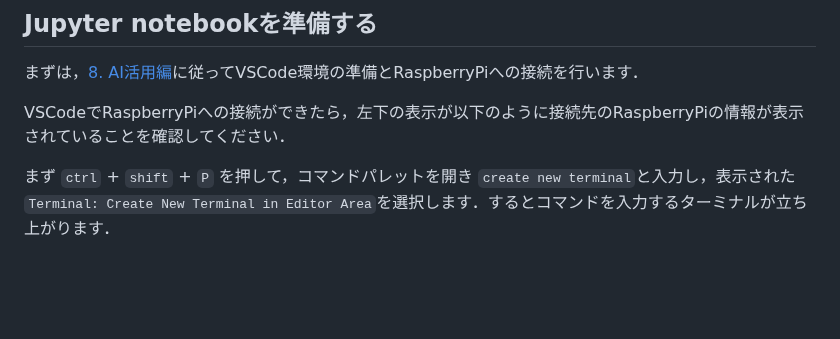
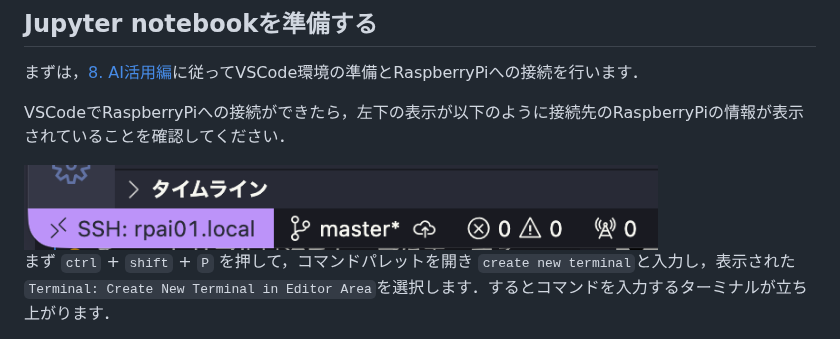
Before and after one commit to horilaboratory/robot_project, a Markdown page: tutorials/tutorial8.1.md, the part around the change. GitHub-like rendering; pictures changed too: imgs/ai-8-1-1.png (added); blank space fills up the shorter version.

Commit message:
Add an image.

```diff
--- a/tutorials/tutorial8.1.md
+++ b/tutorials/tutorial8.1.md
@@ -5,6 +5,8 @@
 まずは，[8. AI活用編](/tutorials/tutorial8.md)に従ってVSCode環境の準備とRaspberryPiへの接続を行います．
 
 VSCodeでRaspberryPiへの接続ができたら，左下の表示が以下のように接続先のRaspberryPiの情報が表示されていることを確認してください．
+
+<img src="/imgs/ai-8-1-1.png" width=80% />
 
 まず `ctrl` + `shift` + `P` を押して，コマンドパレットを開き `create new terminal`と入力し，表示された `Terminal: Create New Terminal in Editor Area`を選択します．するとコマンドを入力するターミナルが立ち上がります．
 
```
